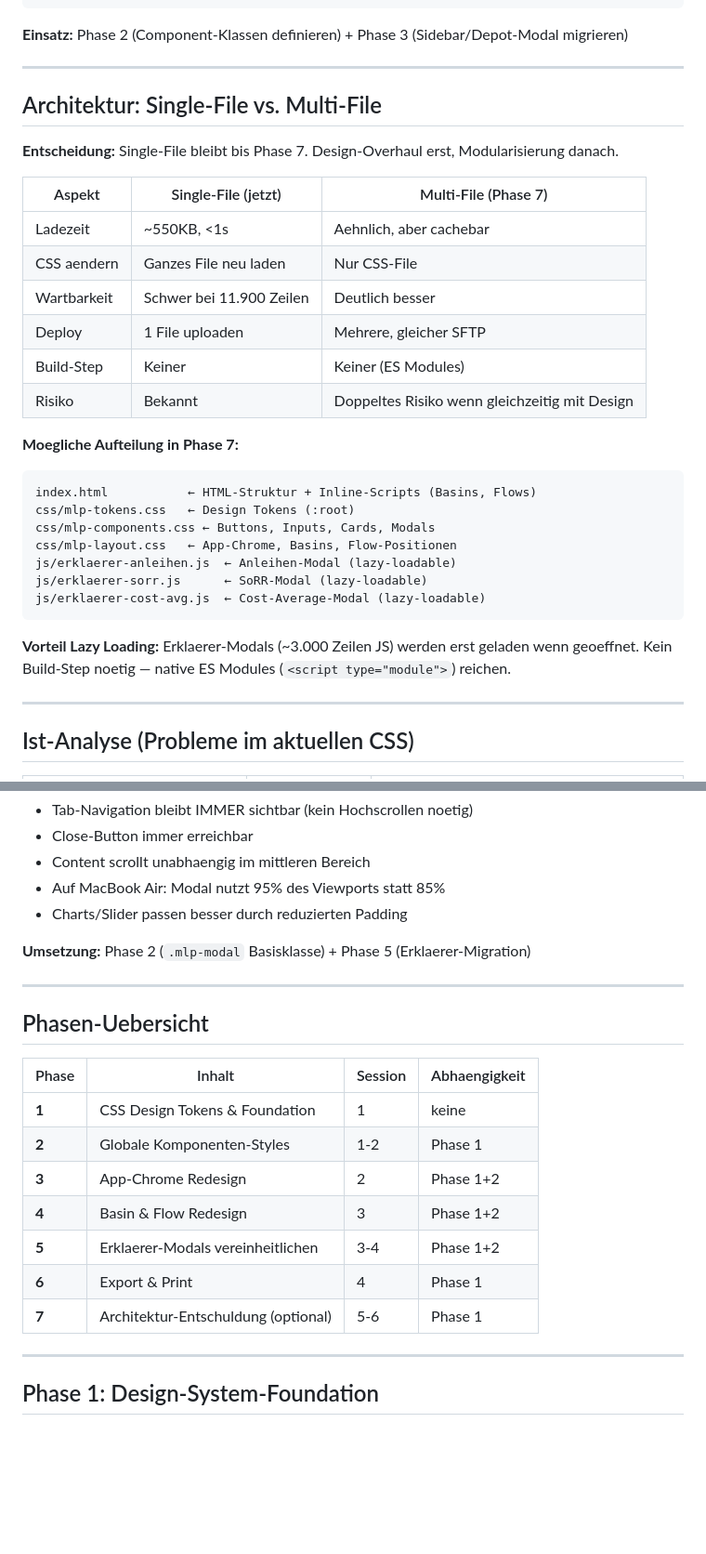
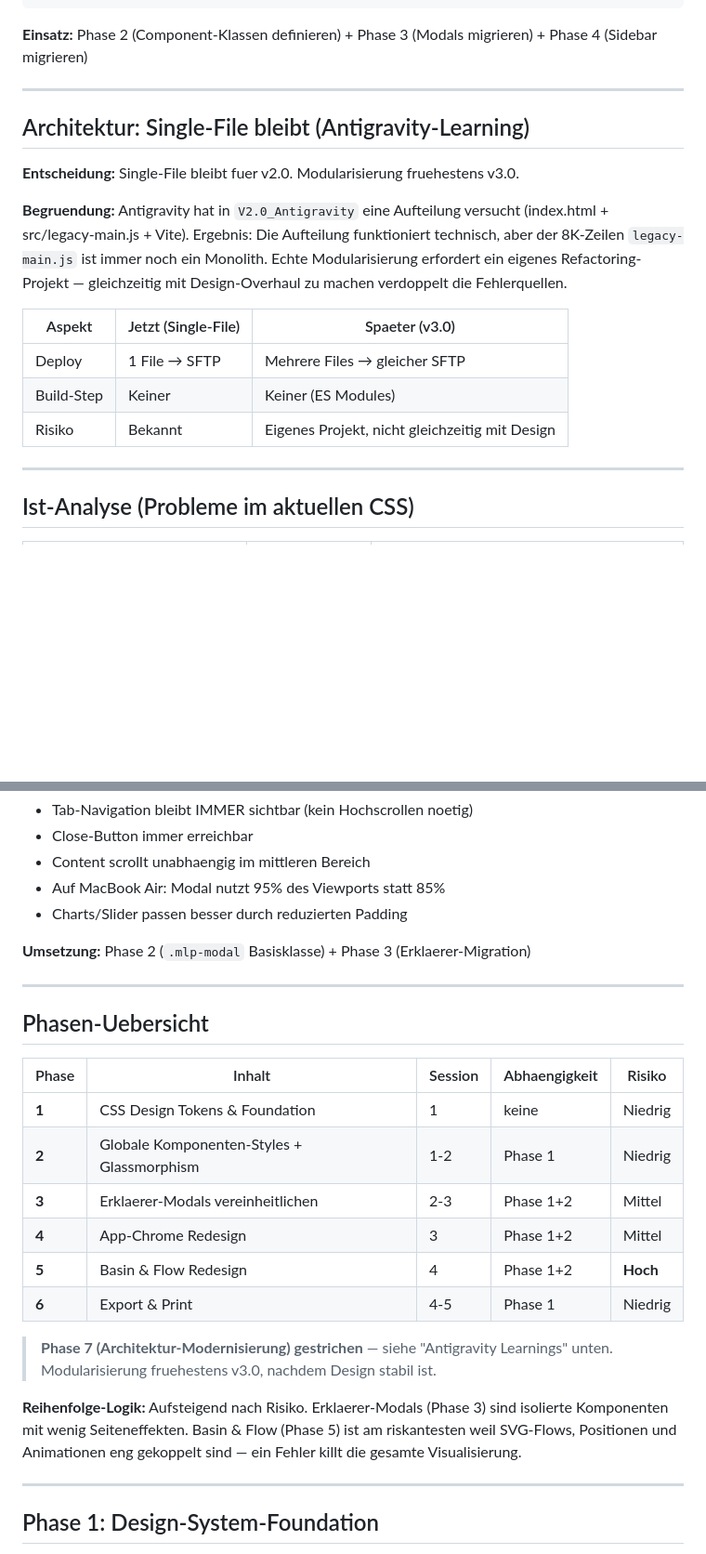
Before and after one commit to Montoliou/MultiAccountMLP, a Markdown page: Release_v2.0.0.md, 2 parts joined by grey strips. Shown at 93% size. GitHub-like rendering; blank space fills up the shorter version.

````diff
--- a/Release_v2.0.0.md
+++ b/Release_v2.0.0.md
@@ -132,36 +133,25 @@ Neu:        Aktien & Anleihen erklaert  →        ← Text-Link mit Pfeil, deze
 }
 ```
 
-**Einsatz:** Phase 2 (Component-Klassen definieren) + Phase 3 (Sidebar/Depot-Modal migrieren)
+**Einsatz:** Phase 2 (Component-Klassen definieren) + Phase 3 (Modals migrieren) + Phase 4 (Sidebar migrieren)
 
 ---
 
-## Architektur: Single-File vs. Multi-File
+## Architektur: Single-File bleibt (Antigravity-Learning)
 
-**Entscheidung:** Single-File bleibt bis Phase 7. Design-Overhaul erst, Modularisierung danach.
+**Entscheidung:** Single-File bleibt fuer v2.0. Modularisierung fruehestens v3.0.
 
-| Aspekt | Single-File (jetzt) | Multi-File (Phase 7) |
-|--------|---------------------|---------------------|
-| Ladezeit | ~550KB, <1s | Aehnlich, aber cachebar |
-| CSS aendern | Ganzes File neu laden | Nur CSS-File |
-| Wartbarkeit | Schwer bei 11.900 Zeilen | Deutlich besser |
-| Deploy | 1 File uploaden | Mehrere, gleicher SFTP |
+**Begruendung:** Antigravity hat in `V2.0_Antigravity` eine Aufteilung versucht
+(index.html + src/legacy-main.js + Vite). Ergebnis: Die Aufteilung funktioniert technisch,
+aber der 8K-Zeilen `legacy-main.js` ist immer noch ein Monolith. Echte Modularisierung
+erfordert ein eigenes Refactoring-Projekt — gleichzeitig mit Design-Overhaul zu machen
+verdoppelt die Fehlerquellen.
+
+| Aspekt | Jetzt (Single-File) | Spaeter (v3.0) |
+|--------|---------------------|----------------|
+| Deploy | 1 File → SFTP | Mehrere Files → gleicher SFTP |
 | Build-Step | Keiner | Keiner (ES Modules) |
-| Risiko | Bekannt | Doppeltes Risiko wenn gleichzeitig mit Design |
-
-**Moegliche Aufteilung in Phase 7:**
-```
-index.html           ← HTML-Struktur + Inline-Scripts (Basins, Flows)
-css/mlp-tokens.css   ← Design Tokens (:root)
-css/mlp-components.css ← Buttons, Inputs, Cards, Modals
-css/mlp-layout.css   ← App-Chrome, Basins, Flow-Positionen
-js/erklaerer-anleihen.js  ← Anleihen-Modal (lazy-loadable)
-js/erklaerer-sorr.js      ← SoRR-Modal (lazy-loadable)
-js/erklaerer-cost-avg.js  ← Cost-Average-Modal (lazy-loadable)
-```
-
-**Vorteil Lazy Loading:** Erklaerer-Modals (~3.000 Zeilen JS) werden erst geladen wenn geoeffnet.
-Kein Build-Step noetig — native ES Modules (`<script type="module">`) reichen.
+| Risiko | Bekannt | Eigenes Projekt, nicht gleichzeitig mit Design |
 
 ---
 
@@ -358,21 +348,27 @@ Kein Build-Step noetig — native ES Modules (`<script type="module">`) reichen.
 - Auf MacBook Air: Modal nutzt 95% des Viewports statt 85%
 - Charts/Slider passen besser durch reduzierten Padding
 
-**Umsetzung:** Phase 2 (`.mlp-modal` Basisklasse) + Phase 5 (Erklaerer-Migration)
+**Umsetzung:** Phase 2 (`.mlp-modal` Basisklasse) + Phase 3 (Erklaerer-Migration)
 
 ---
 
 ## Phasen-Uebersicht
 
-| Phase | Inhalt | Session | Abhaengigkeit |
-|-------|--------|---------|---------------|
-| **1** | CSS Design Tokens & Foundation | 1 | keine |
-| **2** | Globale Komponenten-Styles | 1-2 | Phase 1 |
-| **3** | App-Chrome Redesign | 2 | Phase 1+2 |
-| **4** | Basin & Flow Redesign | 3 | Phase 1+2 |
-| **5** | Erklaerer-Modals vereinheitlichen | 3-4 | Phase 1+2 |
-| **6** | Export & Print | 4 | Phase 1 |
-| **7** | Architektur-Entschuldung (optional) | 5-6 | Phase 1 |
+| Phase | Inhalt | Session | Abhaengigkeit | Risiko |
+|-------|--------|---------|---------------|--------|
+| **1** | CSS Design Tokens & Foundation | 1 | keine | Niedrig |
+| **2** | Globale Komponenten-Styles + Glassmorphism | 1-2 | Phase 1 | Niedrig |
+| **3** | Erklaerer-Modals vereinheitlichen | 2-3 | Phase 1+2 | Mittel |
+| **4** | App-Chrome Redesign | 3 | Phase 1+2 | Mittel |
+| **5** | Basin & Flow Redesign | 4 | Phase 1+2 | **Hoch** |
+| **6** | Export & Print | 4-5 | Phase 1 | Niedrig |
+
+> **Phase 7 (Architektur-Modernisierung) gestrichen** — siehe "Antigravity Learnings" unten.
+> Modularisierung fruehestens v3.0, nachdem Design stabil ist.
+
+**Reihenfolge-Logik:** Aufsteigend nach Risiko. Erklaerer-Modals (Phase 3) sind isolierte
+Komponenten mit wenig Seiteneffekten. Basin & Flow (Phase 5) ist am riskantesten weil SVG-Flows,
+Positionen und Animationen eng gekoppelt sind — ein Fehler killt die gesamte Visualisierung.
 
 ---
 
````
Also changed, not shown: other parts of Release_v2.0.0.md (+90 -54 lines), CLAUDE.md (+32 -1 lines).
